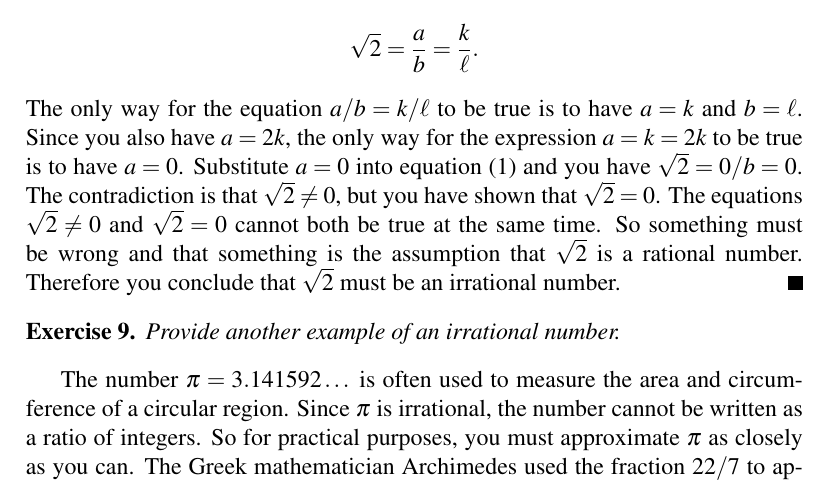
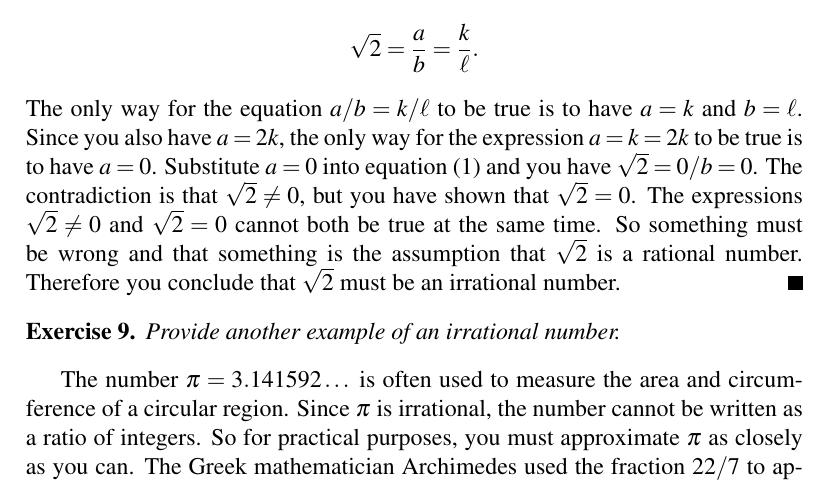
Before and after one commit to mvngu/hsnote, a LaTeX document (02_real-numbers.tex): part of page 3 of 4, cut so that both start at the same text. Compiled offline with pdfLaTeX.

Commit message:
A typo fix.

```diff
--- a/02_real-numbers.tex
+++ b/02_real-numbers.tex
@@ -295,7 +295,7 @@ $a = k$ and $b = \ell$.  Since you also have $a = 2k$, the only way
 for the expression $a = k = 2k$ to be true is to have $a = 0$.
 Substitute $a = 0$ into \Equation{eqn:root_2_as_ratio} and you have
 $\sqrt{2} = 0 / b = 0$.  The contradiction is that $\sqrt{2} \neq 0$,
-but you have shown that $\sqrt{2} = 0$.  The equations
+but you have shown that $\sqrt{2} = 0$.  The expressions
 $\sqrt{2} \neq 0$ and $\sqrt{2} = 0$ cannot both be true at the same
 time.  So something must be wrong and that something is the assumption
 that $\sqrt{2}$ is a rational number.  Therefore you conclude that
```
